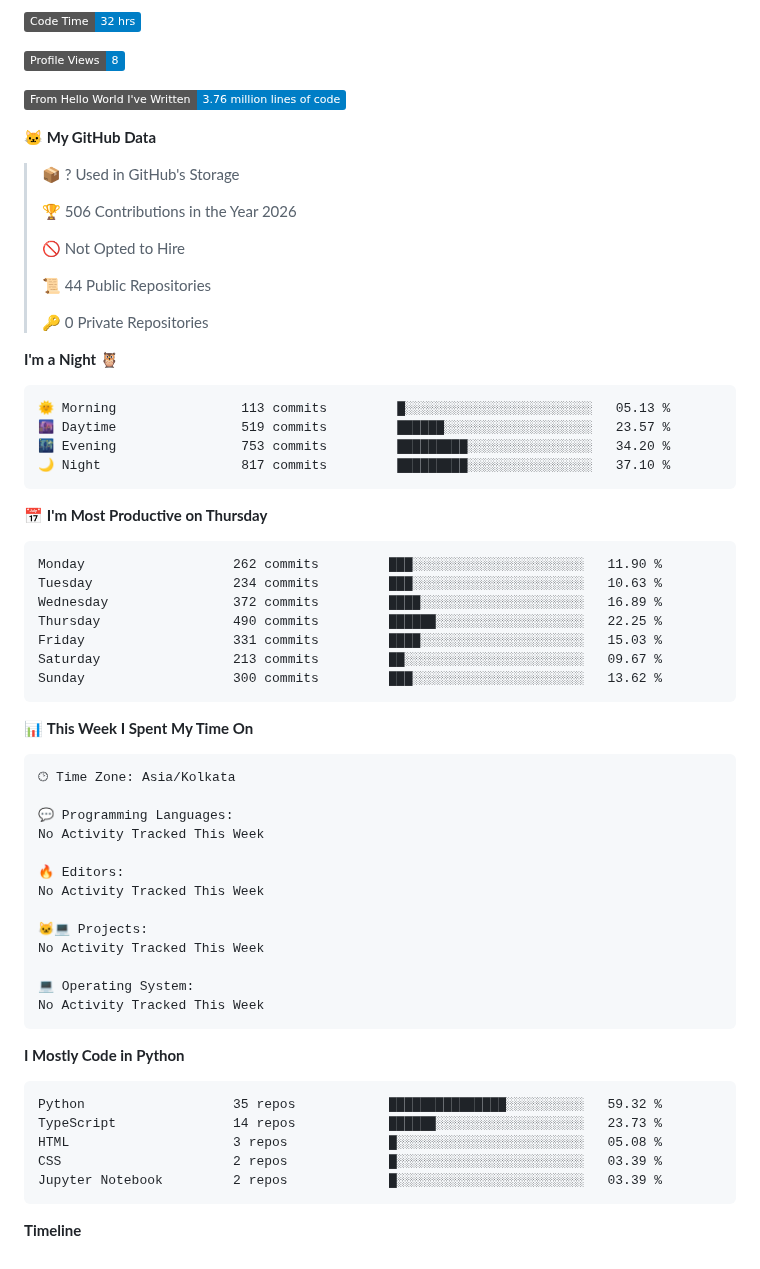
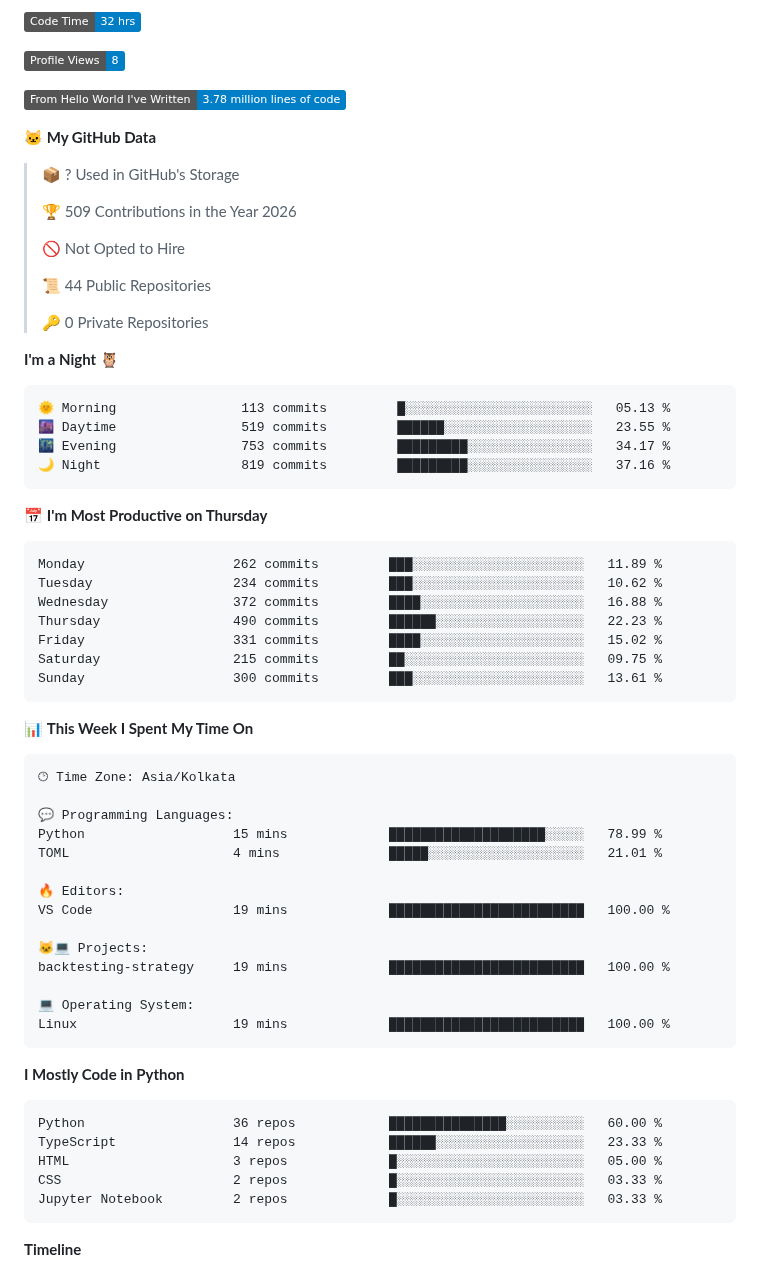
Before and after one commit to DakshC17/DakshC17, a Markdown page: README.md, the part around one of its changes. GitHub-like rendering; badges without logos.

Commit message:
Updated Waka Stats

````diff
--- a/README.md
+++ b/README.md
@@ -164,13 +164,13 @@ To build **impactful AI products** that solve real problems — bridging cutting
 
 ![Profile Views](http://img.shields.io/badge/Profile%20Views-8-blue?style=flat)
 
-![Lines of code](https://img.shields.io/badge/From%20Hello%20World%20I%27ve%20Written-3.76%20million%20lines%20of%20code-blue?style=flat)
+![Lines of code](https://img.shields.io/badge/From%20Hello%20World%20I%27ve%20Written-3.78%20million%20lines%20of%20code-blue?style=flat)
 
 **🐱 My GitHub Data**
 
 > 📦 ? Used in GitHub's Storage
  >
-> 🏆 506 Contributions in the Year 2026
+> 🏆 509 Contributions in the Year 2026
  >
 > 🚫 Not Opted to Hire
  >
@@ -182,20 +182,20 @@ To build **impactful AI products** that solve real problems — bridging cutting
 
 ```text
 🌞 Morning                113 commits         █░░░░░░░░░░░░░░░░░░░░░░░░   05.13 %
-🌆 Daytime                519 commits         ██████░░░░░░░░░░░░░░░░░░░   23.57 %
-🌃 Evening                753 commits         █████████░░░░░░░░░░░░░░░░   34.20 %
-🌙 Night                  817 commits         █████████░░░░░░░░░░░░░░░░   37.10 %
+🌆 Daytime                519 commits         ██████░░░░░░░░░░░░░░░░░░░   23.55 %
+🌃 Evening                753 commits         █████████░░░░░░░░░░░░░░░░   34.17 %
+🌙 Night                  819 commits         █████████░░░░░░░░░░░░░░░░   37.16 %
 ```
 📅 **I'm Most Productive on Thursday**
 
 ```text
-Monday                   262 commits         ███░░░░░░░░░░░░░░░░░░░░░░   11.90 %
-Tuesday                  234 commits         ███░░░░░░░░░░░░░░░░░░░░░░   10.63 %
-Wednesday                372 commits         ████░░░░░░░░░░░░░░░░░░░░░   16.89 %
-Thursday                 490 commits         ██████░░░░░░░░░░░░░░░░░░░   22.25 %
-Friday                   331 commits         ████░░░░░░░░░░░░░░░░░░░░░   15.03 %
-Saturday                 213 commits         ██░░░░░░░░░░░░░░░░░░░░░░░   09.67 %
-Sunday                   300 commits         ███░░░░░░░░░░░░░░░░░░░░░░   13.62 %
+Monday                   262 commits         ███░░░░░░░░░░░░░░░░░░░░░░   11.89 %
+Tuesday                  234 commits         ███░░░░░░░░░░░░░░░░░░░░░░   10.62 %
+Wednesday                372 commits         ████░░░░░░░░░░░░░░░░░░░░░   16.88 %
+Thursday                 490 commits         ██████░░░░░░░░░░░░░░░░░░░   22.23 %
+Friday                   331 commits         ████░░░░░░░░░░░░░░░░░░░░░   15.02 %
+Saturday                 215 commits         ██░░░░░░░░░░░░░░░░░░░░░░░   09.75 %
+Sunday                   300 commits         ███░░░░░░░░░░░░░░░░░░░░░░   13.61 %
 ```
 
 
@@ -205,26 +205,27 @@ Sunday                   300 commits         ███░░░░░░░░
 🕑︎ Time Zone: Asia/Kolkata
 
 💬 Programming Languages:
-No Activity Tracked This Week
+Python                   15 mins             ████████████████████░░░░░   78.99 %
+TOML                     4 mins              █████░░░░░░░░░░░░░░░░░░░░   21.01 %
 
 🔥 Editors:
-No Activity Tracked This Week
+VS Code                  19 mins             █████████████████████████   100.00 %
 
 🐱‍💻 Projects:
-No Activity Tracked This Week
+backtesting-strategy     19 mins             █████████████████████████   100.00 %
 
 💻 Operating System:
-No Activity Tracked This Week
+Linux                    19 mins             █████████████████████████   100.00 %
 ```
 
 **I Mostly Code in Python**
 
 ```text
-Python                   35 repos            ███████████████░░░░░░░░░░   59.32 %
-TypeScript               14 repos            ██████░░░░░░░░░░░░░░░░░░░   23.73 %
-HTML                     3 repos             █░░░░░░░░░░░░░░░░░░░░░░░░   05.08 %
-CSS                      2 repos             █░░░░░░░░░░░░░░░░░░░░░░░░   03.39 %
-Jupyter Notebook         2 repos             █░░░░░░░░░░░░░░░░░░░░░░░░   03.39 %
+Python                   36 repos            ███████████████░░░░░░░░░░   60.00 %
+TypeScript               14 repos            ██████░░░░░░░░░░░░░░░░░░░   23.33 %
+HTML                     3 repos             █░░░░░░░░░░░░░░░░░░░░░░░░   05.00 %
+CSS                      2 repos             █░░░░░░░░░░░░░░░░░░░░░░░░   03.33 %
+Jupyter Notebook         2 repos             █░░░░░░░░░░░░░░░░░░░░░░░░   03.33 %
 ```
 
 
````
Also changed, not shown: other parts of README.md (+1 -1 lines), assets/bar_graph.png.
